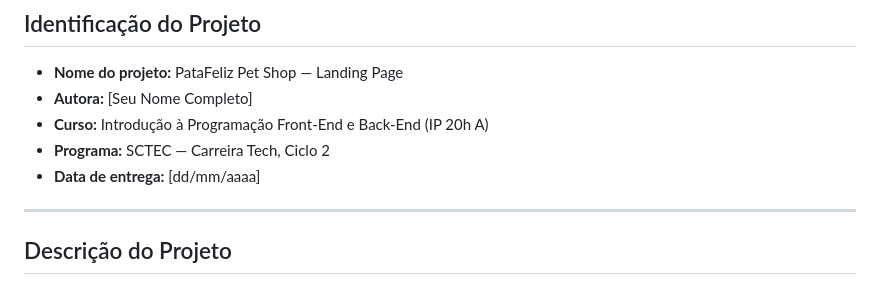
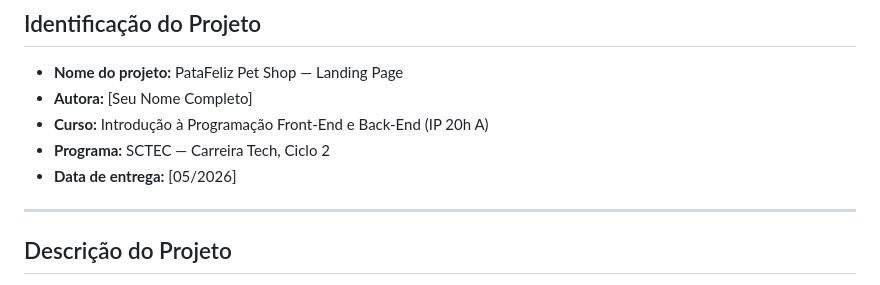
Before and after one commit to erikacls/petshop, a Markdown page: readme.md, the part around the change. Rendered like a GitHub page.

Commit message:
Update delivery date in README

```diff
--- a/readme.md
+++ b/readme.md
@@ -6,7 +6,7 @@
 - **Autora:** [Seu Nome Completo]
 - **Curso:** Introdução à Programação Front-End e Back-End (IP 20h A)
 - **Programa:** SCTEC — Carreira Tech, Ciclo 2
-- **Data de entrega:** [dd/mm/aaaa]
+- **Data de entrega:** [05/2026]
 
 ---
 
```
